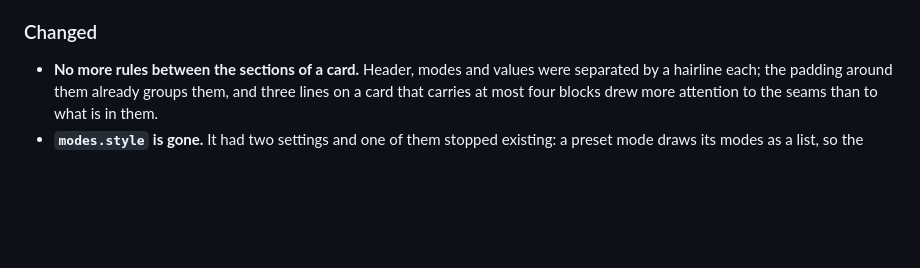
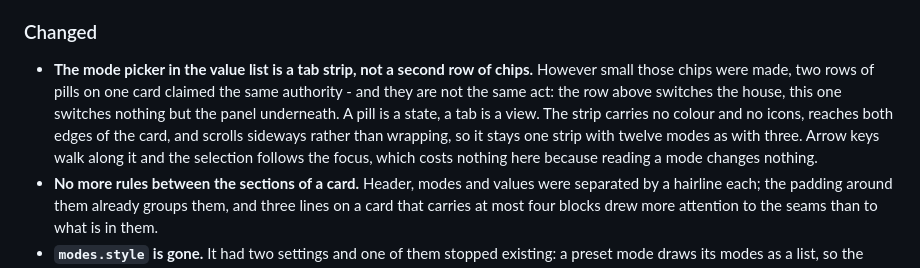
Before and after one commit to julezdean/ha-preset-manager, a Markdown page: CHANGELOG.md, the part around the change. Rendered like a GitHub page; blank space fills up the shorter version.

```diff
--- a/CHANGELOG.md
+++ b/CHANGELOG.md
@@ -112,6 +112,15 @@ as they are rather than renamed mid-series.
 
 ### Changed
 
+- **The mode picker in the value list is a tab strip, not a second row of
+  chips.** However small those chips were made, two rows of pills on one card
+  claimed the same authority - and they are not the same act: the row above
+  switches the house, this one switches nothing but the panel underneath. A
+  pill is a state, a tab is a view. The strip carries no colour and no icons,
+  reaches both edges of the card, and scrolls sideways rather than wrapping,
+  so it stays one strip with twelve modes as with three. Arrow keys walk along
+  it and the selection follows the focus, which costs nothing here because
+  reading a mode changes nothing.
 - **No more rules between the sections of a card.** Header, modes and values
   were separated by a hairline each; the padding around them already groups
   them, and three lines on a card that carries at most four blocks drew more
```
Also changed, not shown: README.md (+13 -8 lines), assets/card-dark.png, 3 other files.
